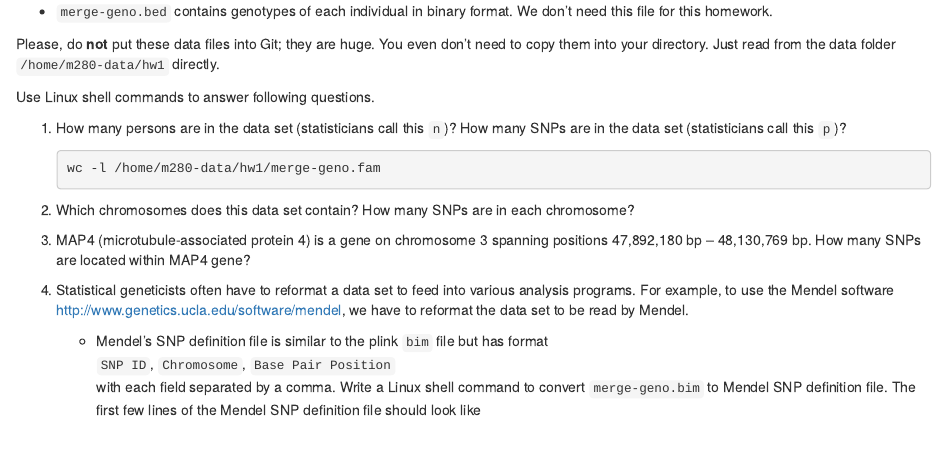
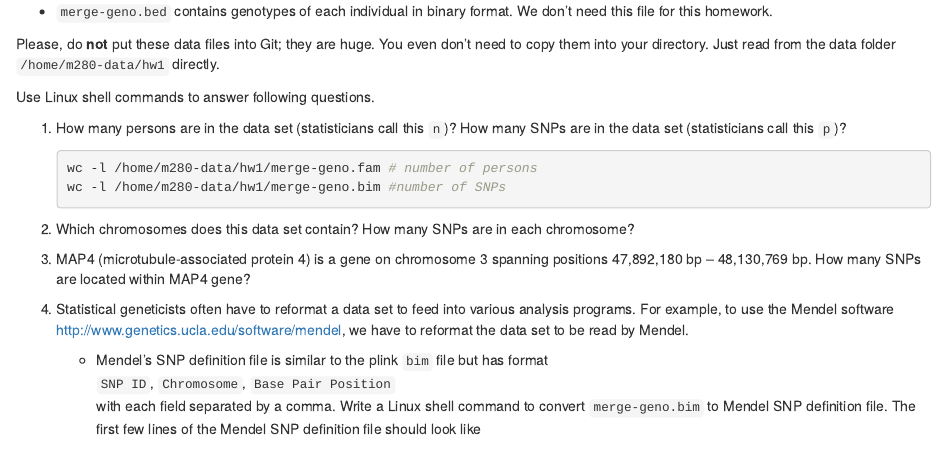
Before and after one commit to lumi-huang/biostat-m280-2018-winter, an R Markdown document (hw1/hw1.Rmd): the page in a window 1100 px wide, from 880 px down. Rendered offline with R 4.5, knitr and Pandoc, with nearby package versions.

Commit message:
Q2-1 number of SNPs done!

````diff
--- a/hw1/hw1.Rmd
+++ b/hw1/hw1.Rmd
@@ -48,7 +48,8 @@ Use Linux shell commands to answer following questions.
 1. How many persons are in the data set (statisticians call this `n`)? How many SNPs are in the data set (statisticians call this `p`)?
 
     ```{bash}
-    wc -l /home/m280-data/hw1/merge-geno.fam
+    wc -l /home/m280-data/hw1/merge-geno.fam # number of persons
+    wc -l /home/m280-data/hw1/merge-geno.bim #number of SNPs
     ```
 
 2. Which chromosomes does this data set contain? How many SNPs are in each chromosome?
````
